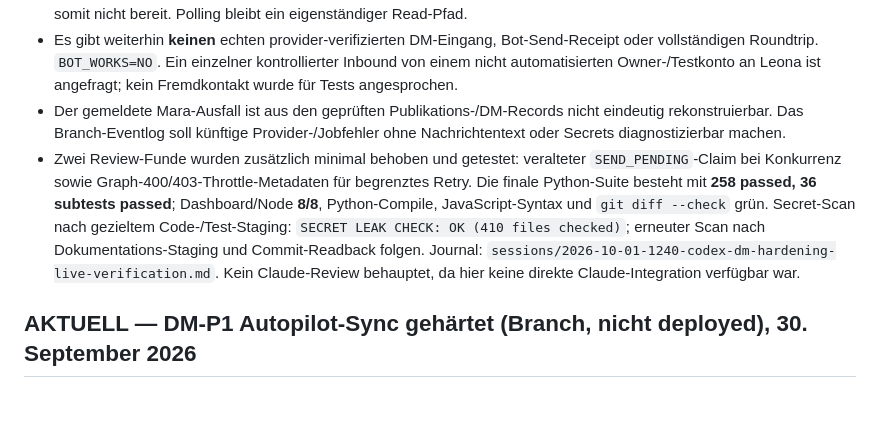
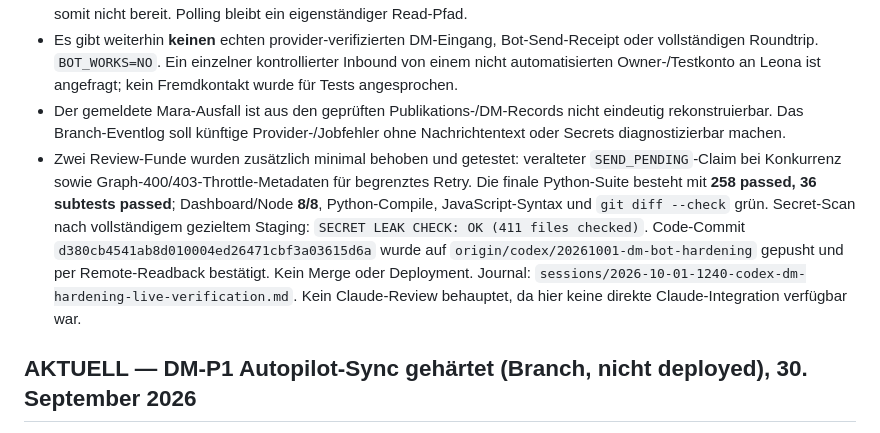
Before and after one commit to zippotv1337-code/codex, a Markdown page: creator-collab/CURRENT_HANDOFF.md, the part around the change. GitHub-like rendering; blank space fills up the shorter version.

```diff
--- a/creator-collab/CURRENT_HANDOFF.md
+++ b/creator-collab/CURRENT_HANDOFF.md
@@ -8,7 +8,7 @@
 - Im geprüften Runtime-Kontext ist der Webhook-Verify-Token vorhanden, das App-Secret aber nicht; signierter Push ist somit nicht bereit. Polling bleibt ein eigenständiger Read-Pfad.
 - Es gibt weiterhin **keinen** echten provider-verifizierten DM-Eingang, Bot-Send-Receipt oder vollständigen Roundtrip. `BOT_WORKS=NO`. Ein einzelner kontrollierter Inbound von einem nicht automatisierten Owner-/Testkonto an Leona ist angefragt; kein Fremdkontakt wurde für Tests angesprochen.
 - Der gemeldete Mara-Ausfall ist aus den geprüften Publikations-/DM-Records nicht eindeutig rekonstruierbar. Das Branch-Eventlog soll künftige Provider-/Jobfehler ohne Nachrichtentext oder Secrets diagnostizierbar machen.
-- Zwei Review-Funde wurden zusätzlich minimal behoben und getestet: veralteter `SEND_PENDING`-Claim bei Konkurrenz sowie Graph-400/403-Throttle-Metadaten für begrenztes Retry. Die finale Python-Suite besteht mit **258 passed, 36 subtests passed**; Dashboard/Node **8/8**, Python-Compile, JavaScript-Syntax und `git diff --check` grün. Secret-Scan nach gezieltem Code-/Test-Staging: `SECRET LEAK CHECK: OK (410 files checked)`; erneuter Scan nach Dokumentations-Staging und Commit-Readback folgen. Journal: `sessions/2026-10-01-1240-codex-dm-hardening-live-verification.md`. Kein Claude-Review behauptet, da hier keine direkte Claude-Integration verfügbar war.
+- Zwei Review-Funde wurden zusätzlich minimal behoben und getestet: veralteter `SEND_PENDING`-Claim bei Konkurrenz sowie Graph-400/403-Throttle-Metadaten für begrenztes Retry. Die finale Python-Suite besteht mit **258 passed, 36 subtests passed**; Dashboard/Node **8/8**, Python-Compile, JavaScript-Syntax und `git diff --check` grün. Secret-Scan nach vollständigem gezieltem Staging: `SECRET LEAK CHECK: OK (411 files checked)`. Code-Commit `d380cb4541ab8d010004ed26471cbf3a03615d6a` wurde auf `origin/codex/20261001-dm-bot-hardening` gepusht und per Remote-Readback bestätigt. Kein Merge oder Deployment. Journal: `sessions/2026-10-01-1240-codex-dm-hardening-live-verification.md`. Kein Claude-Review behauptet, da hier keine direkte Claude-Integration verfügbar war.
 
 ## AKTUELL — DM-P1 Autopilot-Sync gehärtet (Branch, nicht deployed), 30. September 2026
 
```
Also changed, not shown: creator-collab/PROJECT_RESUME.md (+5 -4 lines), creator-collab/sessions/2026-10-01-1240-codex-dm-hardening-live-verification.md (+8 -7 lines).
